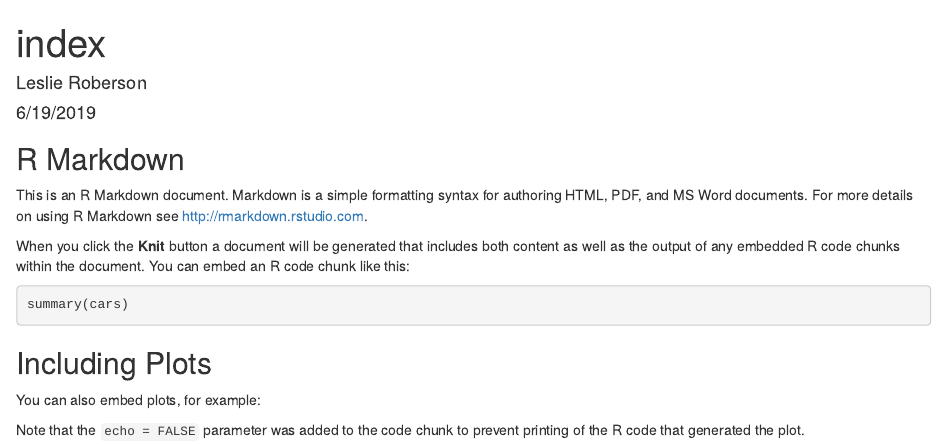
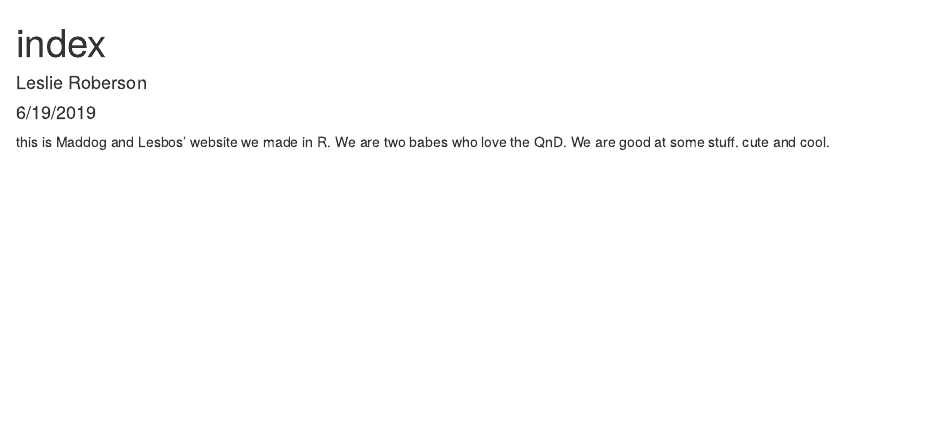
Before and after one commit to MNDavey/QnDscience, an R Markdown document (index.Rmd): the page in a window 1100 px wide, from its top. Rendered offline with R 4.5, knitr and Pandoc, with nearby package versions; the code chunks are not run, so their results and figures are left out.

Commit message:
updating the read me

````diff
--- a/index.Rmd
+++ b/index.Rmd
@@ -9,22 +9,6 @@ output: html_document
 knitr::opts_chunk$set(echo = TRUE)
 ```
 
-## R Markdown
-
-This is an R Markdown document. Markdown is a simple formatting syntax for authoring HTML, PDF, and MS Word documents. For more details on using R Markdown see <http://rmarkdown.rstudio.com>.
-
-When you click the **Knit** button a document will be generated that includes both content as well as the output of any embedded R code chunks within the document. You can embed an R code chunk like this:
-
-```{r cars}
-summary(cars)
-```
-
-## Including Plots
-
-You can also embed plots, for example:
-
-```{r pressure, echo=FALSE}
-plot(pressure)
-```
-
-Note that the `echo = FALSE` parameter was added to the code chunk to prevent printing of the R code that generated the plot.
+this is Maddog and Lesbos' website we made in R. We are two babes who love the QnD.
+We are good at some stuff.
+cute and cool.
````
